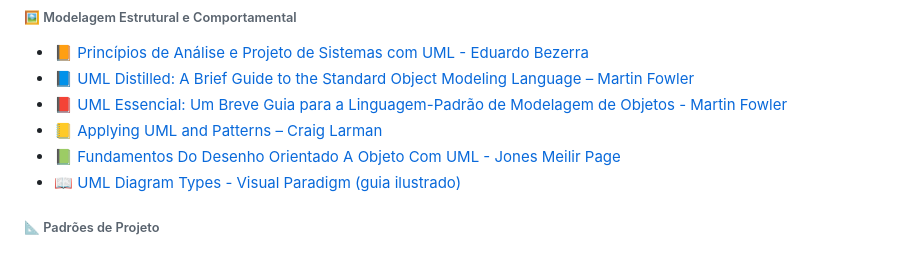
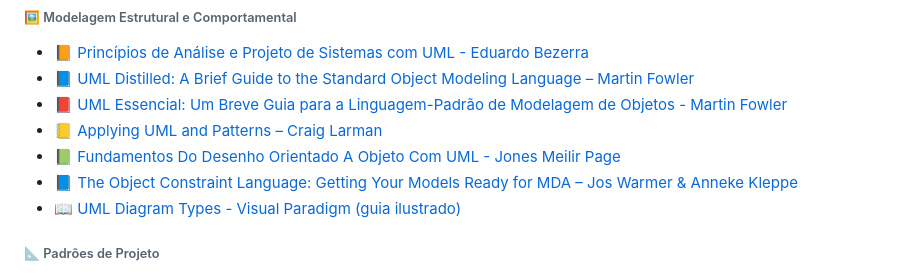
Before and after one commit to joaopauloaramuni/arquitetura-de-aplicacoes-web, a Markdown page: README.md, the part around the change. Rendered like a GitHub page.

```diff
--- a/README.md
+++ b/README.md
@@ -68,6 +68,7 @@ Disciplina dos cursos de Ciência da Computação, Sistemas de Informação e An
 - 📕 [UML Essencial: Um Breve Guia para a Linguagem-Padrão de Modelagem de Objetos - Martin Fowler](https://www.amazon.com/UML-Essencial-Linguagem-Padrao-Modelagem-Portuguese-ebook/dp/B019IQOFRK)
 - 📒 [Applying UML and Patterns – Craig Larman](https://www.amazon.com.br/Applying-UML-Patterns-Introduction-Object-Oriented/dp/0131489062)
 - 📗 [Fundamentos Do Desenho Orientado A Objeto Com UML - Jones Meilir Page](https://www.amazon.com.br/Fundamentos-Desenho-Orientado-Objeto-Com/dp/8534612439)
+- 📘 [The Object Constraint Language: Getting Your Models Ready for MDA – Jos Warmer & Anneke Kleppe](https://www.amazon.com.br/Object-Constraint-Language-Getting-Models/dp/0321179366)
 - 📖 [UML Diagram Types - Visual Paradigm (guia ilustrado)](https://www.visual-paradigm.com/guide/uml-unified-modeling-language/uml-diagram-types/)
 
 ###### 📐 Padrões de Projeto
```
